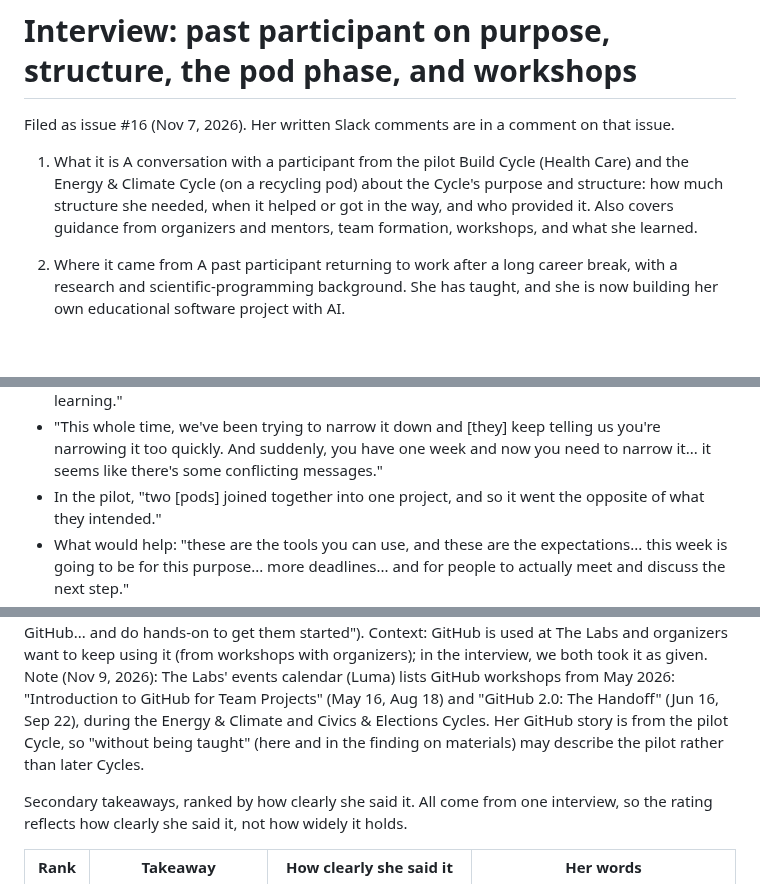
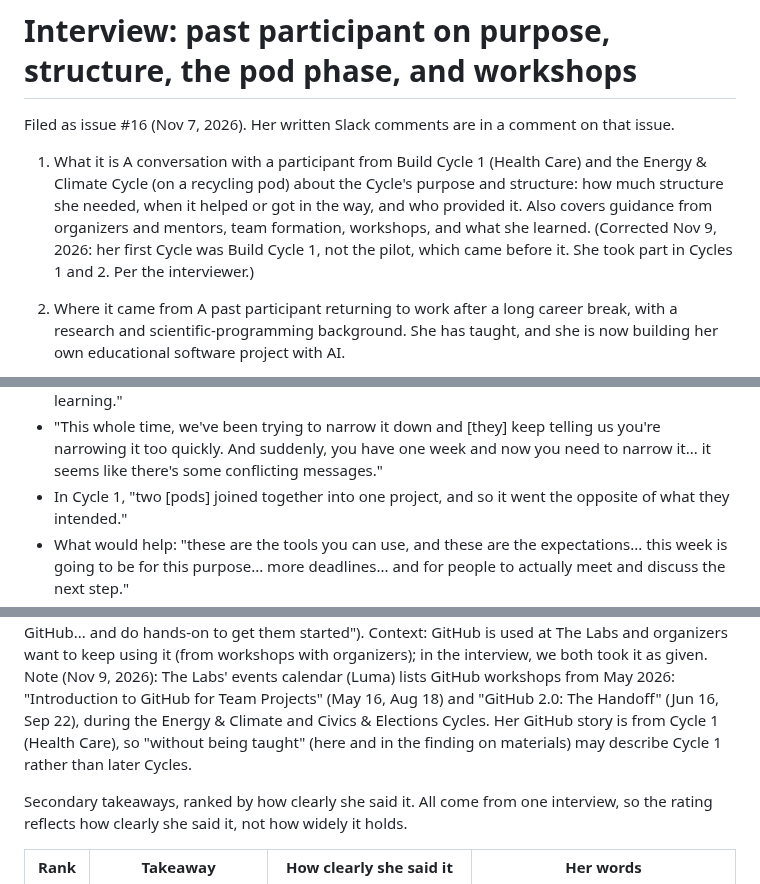
Before and after one commit to wash-TheUpskillingLabs/c04-scaffolding, a Markdown page: research/interview-past-participant-2026-11-07.md, 3 parts joined by grey strips. Drawn GitHub-style; blank space fills up the shorter version.

Commit message:
Correct first interview: Health Care was Build Cycle 1, not the pilot
Co-Authored-By: Claude Opus 5.5 <noreply@anthropic.com>
Claude-Session: https://claude.ai/code/session_017NttE4M1i582KqL231HBHQ

```diff
--- a/research/interview-past-participant-2026-11-07.md
+++ b/research/interview-past-participant-2026-11-07.md
@@ -3,11 +3,13 @@
 Filed as issue #16 (Nov 7, 2026). Her written Slack comments are in a comment on that issue.
 
 1. What it is
-A conversation with a participant from the pilot Build Cycle (Health Care)
+A conversation with a participant from Build Cycle 1 (Health Care)
 and the Energy & Climate Cycle (on a recycling pod) about the Cycle's
 purpose and structure: how much structure she needed, when it helped or
 got in the way, and who provided it. Also covers guidance from organizers
 and mentors, team formation, workshops, and what she learned.
+(Corrected Nov 9, 2026: her first Cycle was Build Cycle 1, not the pilot,
+which came before it. She took part in Cycles 1 and 2. Per the interviewer.)
 
 2. Where it came from
 A past participant returning to work after a long career break, with a
@@ -78,7 +80,7 @@ Timing of structure (pod phase)
   telling us you're narrowing it too quickly. And suddenly, you have one
   week and now you need to narrow it... it seems like there's some
   conflicting messages."
-- In the pilot, "two [pods] joined together into one project, and so it
+- In Cycle 1, "two [pods] joined together into one project, and so it
   went the opposite of what they intended."
 - What would help: "these are the tools you can use, and these are the
   expectations... this week is going to be for this purpose... more
@@ -366,9 +368,9 @@ Context: GitHub is used at The Labs and organizers want to keep using it
 Note (Nov 9, 2026): The Labs' events calendar (Luma) lists GitHub
 workshops from May 2026: "Introduction to GitHub for Team Projects" (May 16,
 Aug 18) and "GitHub 2.0: The Handoff" (Jun 16, Sep 22), during the Energy &
-Climate and Civics & Elections Cycles. Her GitHub story is from the pilot
-Cycle, so "without being taught" (here and in the finding on materials)
-may describe the pilot rather than later Cycles.
+Climate and Civics & Elections Cycles. Her GitHub story is from Cycle 1
+(Health Care), so "without being taught" (here and in the finding on materials)
+may describe Cycle 1 rather than later Cycles.
 
 Secondary takeaways, ranked by how clearly she said it. All come from one
 interview, so the rating reflects how clearly she said it, not how widely
```
Also changed, not shown: other parts of research/interview-past-participant-2026-11-07.md (+2 -2 lines), research/glossary.md (+1 -1 lines), research/interview-c03-c04-participant-2026-11-09.md (+1 -1 lines).
